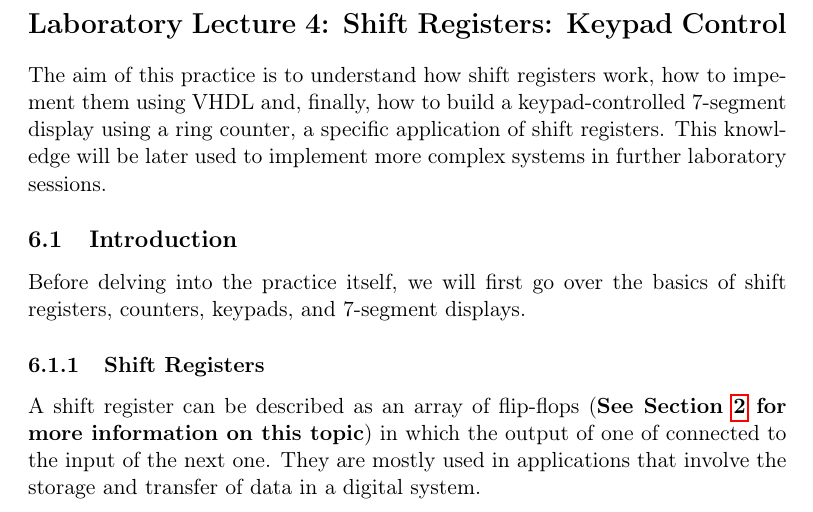
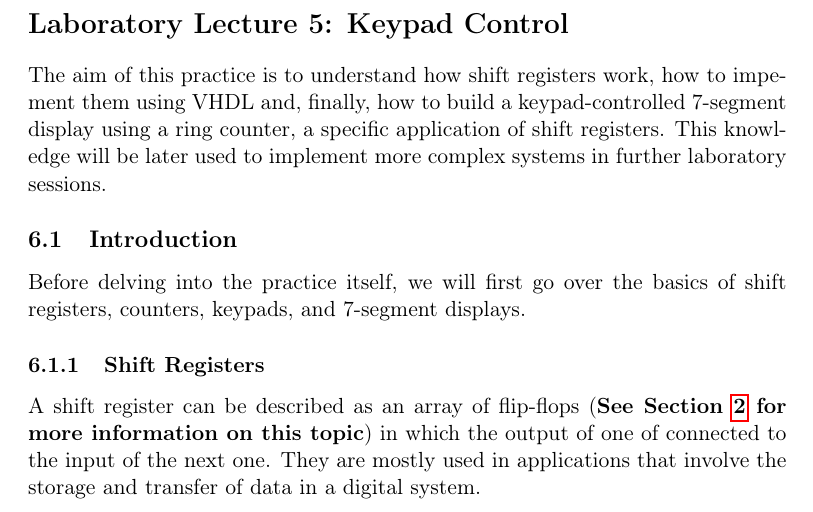
Before and after one commit to alex2000lopez/Digital-Electronics-Notebook, a LaTeX document (main.tex, which reads Sections/Lab5.tex): part of page 41 of 54, cut so that both start at the same text. Compiled offline with pdfLaTeX.

Commit message:
Fixed Titles

```diff
--- a/Sections/Lab5.tex
+++ b/Sections/Lab5.tex
@@ -1,4 +1,4 @@
-\section{Laboratory Lecture 4: Shift Registers: Keypad Control}
+\section{Laboratory Lecture 5: Keypad Control}
 
 The aim of this practice is to understand how shift registers work, how to impement them using VHDL and, finally, how to build a keypad-controlled 7-segment display using a ring counter, a specific application of shift registers. This knowledge will be later used to implement more complex systems in further laboratory sessions.
 
```
Also changed, not shown: main.bbl (added), 9 other files.
